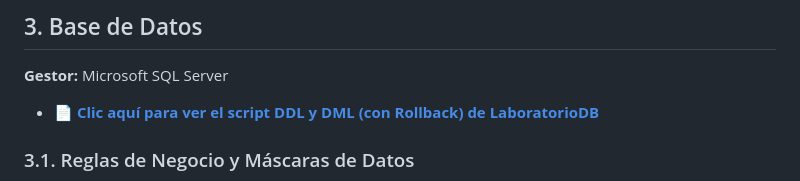
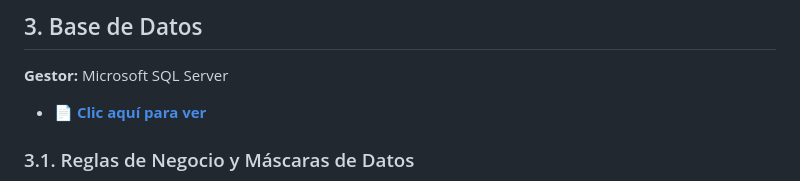
Before and after one commit to mxvengance-debug/sistema-gestion-laboratorio, a Markdown page: README.md, the part around the change. GitHub-like rendering.

```diff
--- a/README.md
+++ b/README.md
@@ -23,7 +23,7 @@ Para los estudiantes, la gestión eficiente del tiempo es fundamental; la pérdi
 
 ## 3. Base de Datos
 **Gestor:** Microsoft SQL Server
-* 📄 **[Clic aquí para ver el script DDL y DML (con Rollback) de LaboratorioDB](sistemadestionlab.sql)**
+* 📄 **[Clic aquí para ver](sistemadestionlab.sql)**
 
 ### 3.1. Reglas de Negocio y Máscaras de Datos
 Para garantizar la seguridad y la integridad visual en la capa de presentación (Frontend) antes de que los datos interactúen con el servidor, se aplican las siguientes reglas de formato:
```
